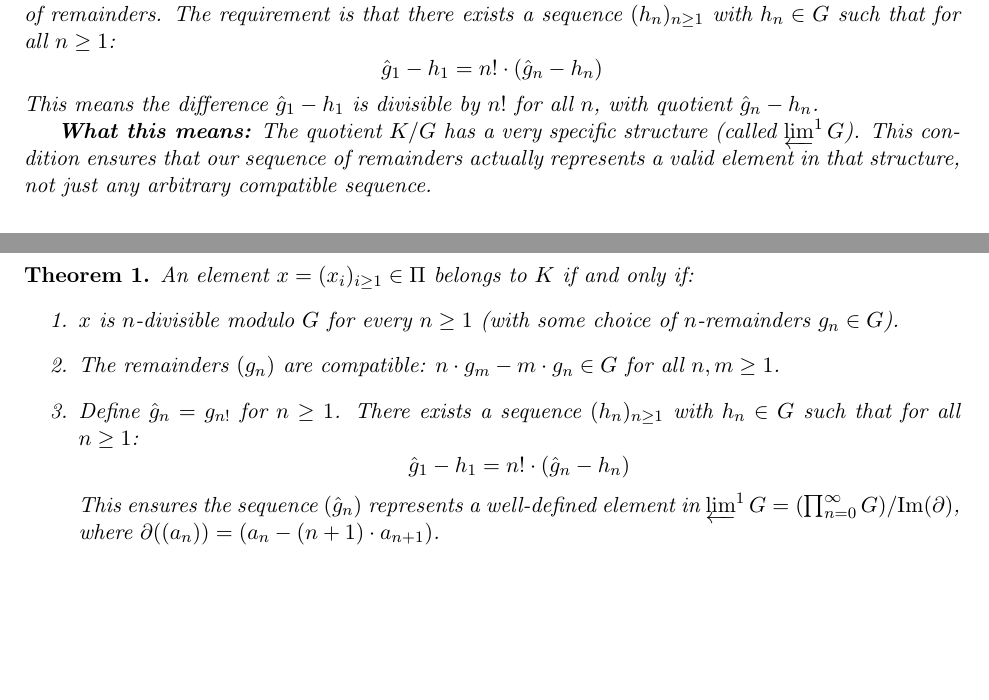
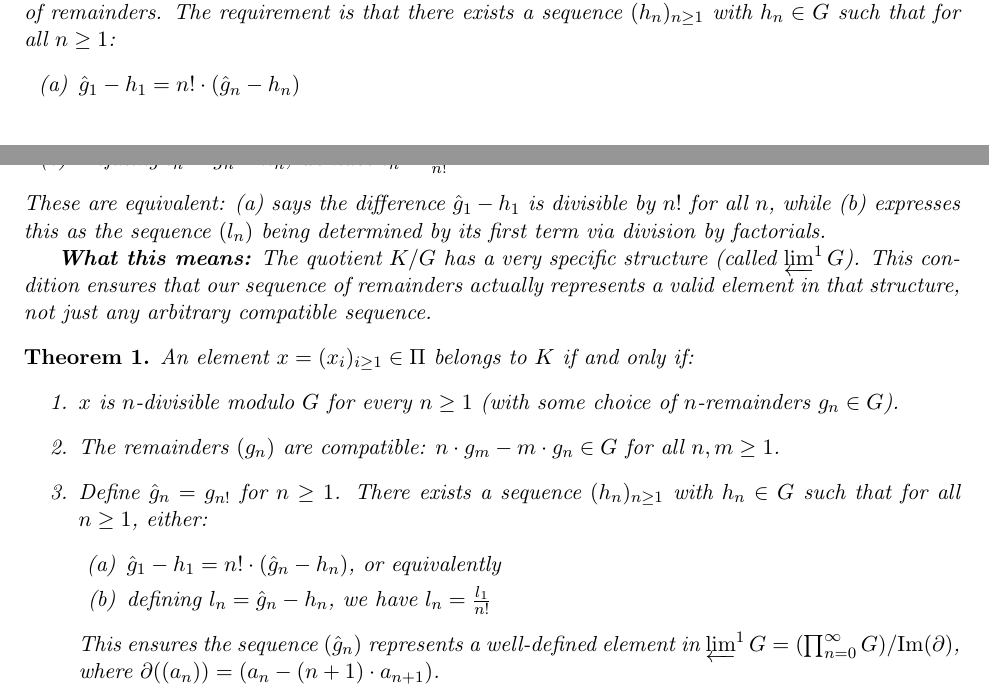
Before and after one commit to gregconner/cotorsionhull, a LaTeX document (short_cotorsion_hull_construction.tex): two parts of pages 1 and 2 of 2, joined at a grey line, cut so that both start at the same text, the shorter picture padded with empty space. Compiled offline with pdfLaTeX.

Commit message:
Version 0.2.8: Add alternative formulation (b) l_n = l_1/n! alongside (a)

```diff
--- a/short_cotorsion_hull_construction.tex
+++ b/short_cotorsion_hull_construction.tex
@@ -72,11 +72,13 @@ in the way that elements of $K/G$ must.
 To verify this, define the sequence $\hat{g}_n = g_{n!}$ for $n \geq 1$, which extracts
 the factorial subsequence of remainders. The requirement is that there exists
 a sequence $(h_n)_{n \geq 1}$ with $h_n \in G$ such that for all $n \geq 1$:
-\[
-\hat{g}_1 - h_1 = n! \cdot (\hat{g}_n - h_n)
-\]
-This means the difference $\hat{g}_1 - h_1$ is divisible by $n!$ for all $n$,
-with quotient $\hat{g}_n - h_n$.
+\begin{enumerate}
+\item[(a)] $\hat{g}_1 - h_1 = n! \cdot (\hat{g}_n - h_n)$
+\item[(b)] Defining $l_n = \hat{g}_n - h_n$, we have $l_n = \frac{l_1}{n!}$
+\end{enumerate}
+These are equivalent: (a) says the difference $\hat{g}_1 - h_1$ is divisible by $n!$
+for all $n$, while (b) expresses this as the sequence $(l_n)$ being determined by
+its first term via division by factorials.
 
 \textbf{What this means:} The quotient $K/G$ has a very specific structure (called
 $\limone G$). This condition ensures that our sequence of remainders actually
@@ -92,10 +94,11 @@ An element $x = (x_i)_{i \geq 1} \in \Pi$ belongs to $K$ if and only if:
 \item The remainders $(g_n)$ are compatible: $n \cdot g_m - m \cdot g_n \in G$
       for all $n, m \geq 1$.
 \item Define $\hat{g}_n = g_{n!}$ for $n \geq 1$. There exists a sequence $(h_n)_{n \geq 1}$
-      with $h_n \in G$ such that for all $n \geq 1$:
-      \[
-      \hat{g}_1 - h_1 = n! \cdot (\hat{g}_n - h_n)
-      \]
+      with $h_n \in G$ such that for all $n \geq 1$, either:
+      \begin{enumerate}
+      \item[(a)] $\hat{g}_1 - h_1 = n! \cdot (\hat{g}_n - h_n)$, or equivalently
+      \item[(b)] defining $l_n = \hat{g}_n - h_n$, we have $l_n = \frac{l_1}{n!}$
+      \end{enumerate}
       This ensures the sequence $(\hat{g}_n)$ represents a well-defined element in
       $\limone G = (\prod_{n=0}^{\infty} G) / \mathrm{Im}(\partial)$,
       where $\partial((a_n)) = (a_n - (n+1) \cdot a_{n+1})$.
```
Also changed, not shown: short_cotorsion_hull_construction.pdf, 1 other file.
